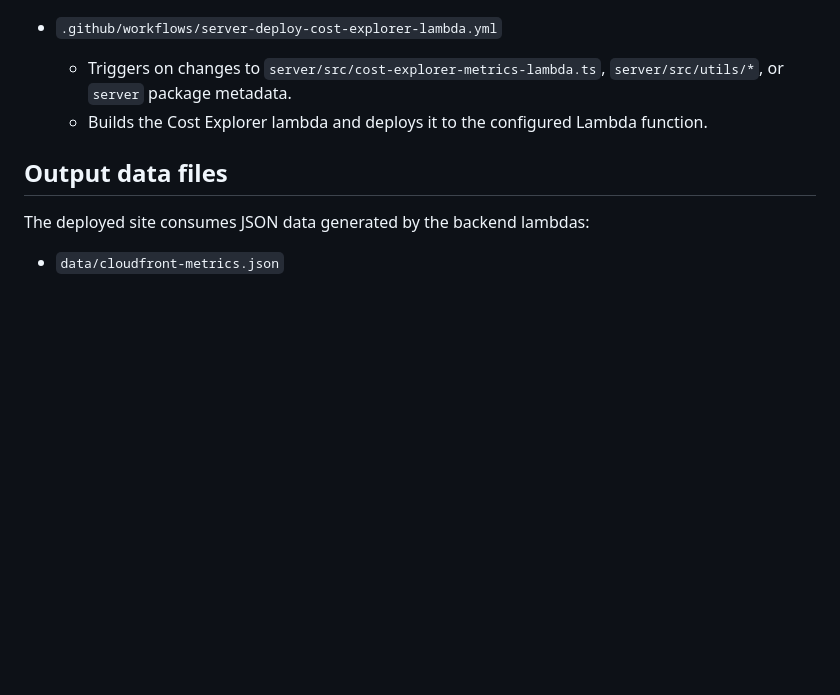
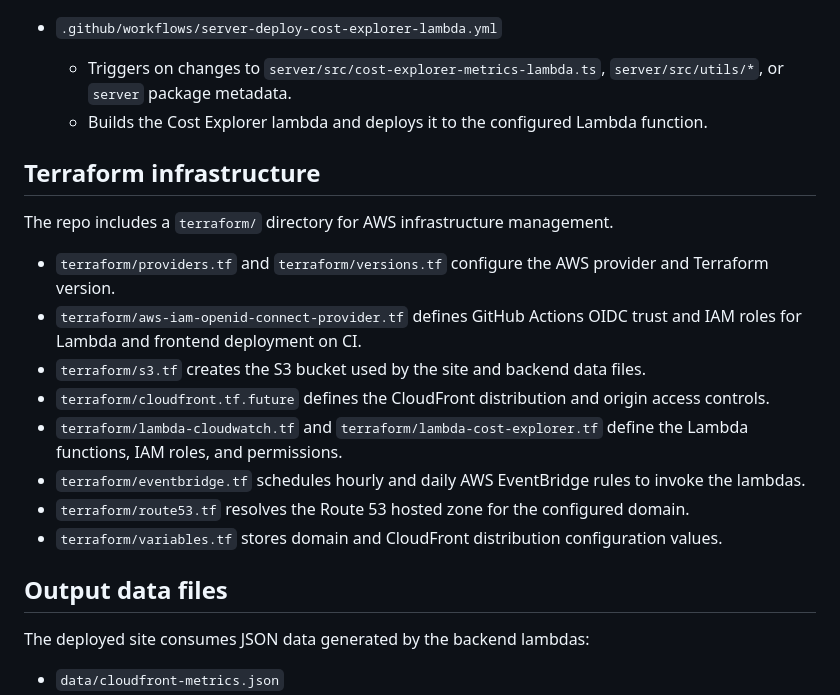
Before and after one commit to Kornil/francesco-agnoletto, a Markdown page: README.md, the part around the change. GitHub-like rendering; blank space fills up the shorter version.

```diff
--- a/README.md
+++ b/README.md
@@ -102,6 +102,19 @@ The repository includes three GitHub Actions workflows:
   - Triggers on changes to `server/src/cost-explorer-metrics-lambda.ts`, `server/src/utils/*`, or `server` package metadata.
   - Builds the Cost Explorer lambda and deploys it to the configured Lambda function.
 
+## Terraform infrastructure
+
+The repo includes a `terraform/` directory for AWS infrastructure management.
+
+- `terraform/providers.tf` and `terraform/versions.tf` configure the AWS provider and Terraform version.
+- `terraform/aws-iam-openid-connect-provider.tf` defines GitHub Actions OIDC trust and IAM roles for Lambda and frontend deployment on CI.
+- `terraform/s3.tf` creates the S3 bucket used by the site and backend data files.
+- `terraform/cloudfront.tf.future` defines the CloudFront distribution and origin access controls.
+- `terraform/lambda-cloudwatch.tf` and `terraform/lambda-cost-explorer.tf` define the Lambda functions, IAM roles, and permissions.
+- `terraform/eventbridge.tf` schedules hourly and daily AWS EventBridge rules to invoke the lambdas.
+- `terraform/route53.tf` resolves the Route 53 hosted zone for the configured domain.
+- `terraform/variables.tf` stores domain and CloudFront distribution configuration values.
+
 ## Output data files
 
 The deployed site consumes JSON data generated by the backend lambdas:
```
